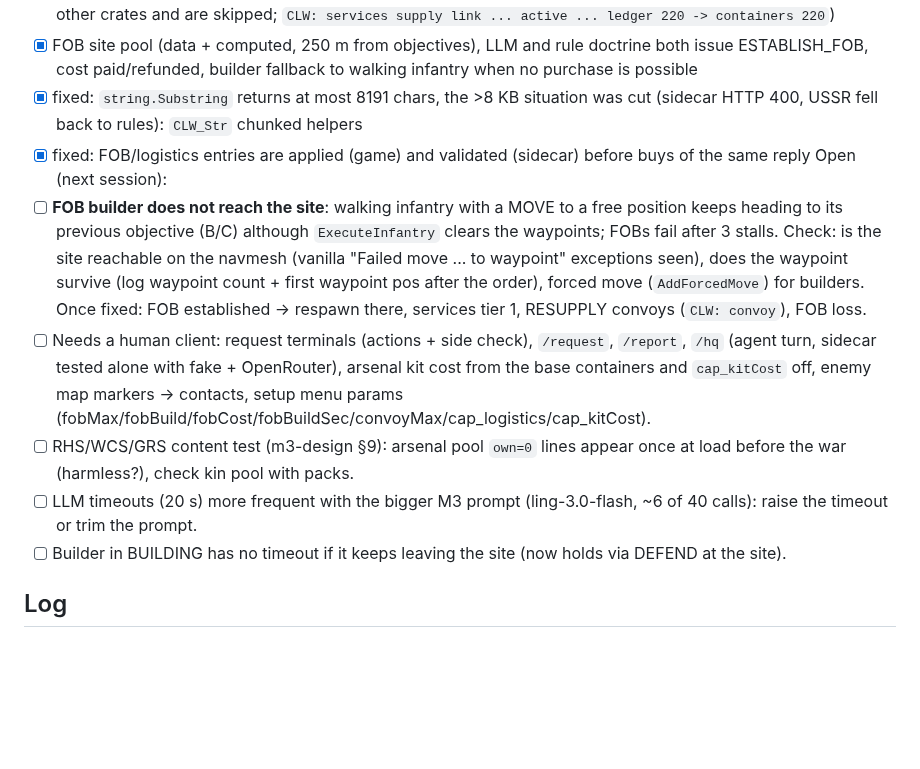
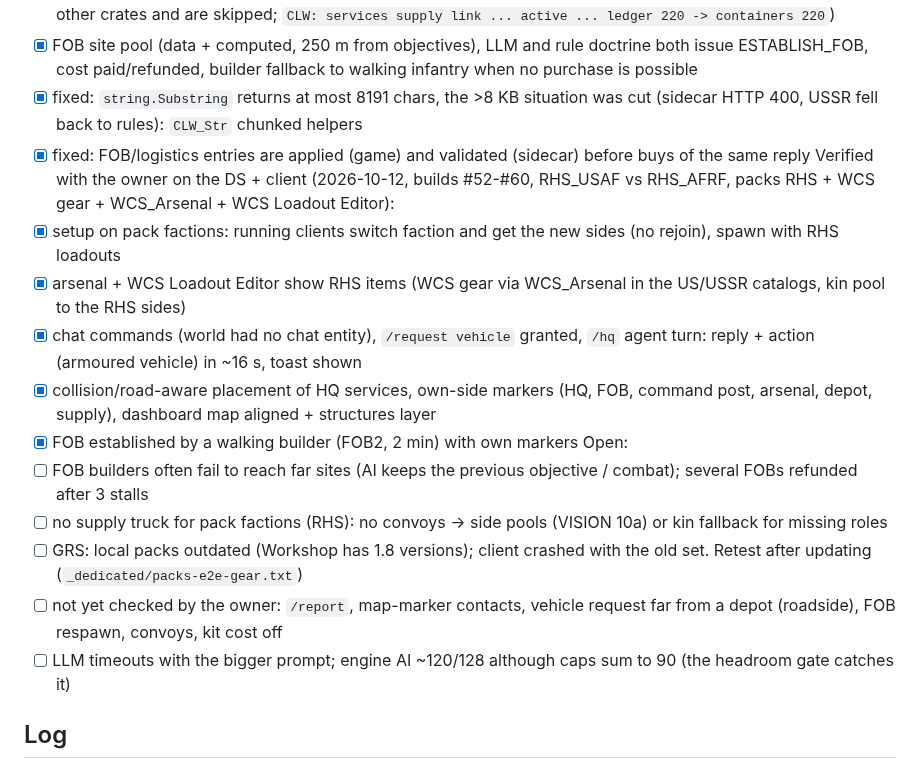
Before and after one commit to underlines/reforger-clausewitz, a Markdown page: dev/PROGRESS.md, the part around the change. Drawn GitHub-style; blank space fills up the shorter version.

```diff
--- a/dev/PROGRESS.md
+++ b/dev/PROGRESS.md
@@ -94,12 +94,18 @@ Verified on the DS (no human needed):
 - [x] FOB site pool (data + computed, 250 m from objectives), LLM and rule doctrine both issue ESTABLISH_FOB, cost paid/refunded, builder fallback to walking infantry when no purchase is possible
 - [x] fixed: `string.Substring` returns at most 8191 chars, the >8 KB situation was cut (sidecar HTTP 400, USSR fell back to rules): `CLW_Str` chunked helpers
 - [x] fixed: FOB/logistics entries are applied (game) and validated (sidecar) before buys of the same reply
-Open (next session):
-- [ ] **FOB builder does not reach the site**: walking infantry with a MOVE to a free position keeps heading to its previous objective (B/C) although `ExecuteInfantry` clears the waypoints; FOBs fail after 3 stalls. Check: is the site reachable on the navmesh (vanilla "Failed move ... to waypoint" exceptions seen), does the waypoint survive (log waypoint count + first waypoint pos after the order), forced move (`AddForcedMove`) for builders. Once fixed: FOB established -> respawn there, services tier 1, RESUPPLY convoys (`CLW: convoy`), FOB loss.
-- [ ] Needs a human client: request terminals (actions + side check), `/request`, `/report`, `/hq` (agent turn, sidecar tested alone with fake + OpenRouter), arsenal kit cost from the base containers and `cap_kitCost` off, enemy map markers -> contacts, setup menu params (fobMax/fobBuild/fobCost/fobBuildSec/convoyMax/cap_logistics/cap_kitCost).
-- [ ] RHS/WCS/GRS content test (m3-design §9): arsenal pool `own=0` lines appear once at load before the war (harmless?), check kin pool with packs.
-- [ ] LLM timeouts (20 s) more frequent with the bigger M3 prompt (ling-3.0-flash, ~6 of 40 calls): raise the timeout or trim the prompt.
-- [ ] Builder in BUILDING has no timeout if it keeps leaving the site (now holds via DEFEND at the site).
+Verified with the owner on the DS + client (2026-10-12, builds #52-#60, RHS_USAF vs RHS_AFRF, packs RHS + WCS gear + WCS_Arsenal + WCS Loadout Editor):
+- [x] setup on pack factions: running clients switch faction and get the new sides (no rejoin), spawn with RHS loadouts
+- [x] arsenal + WCS Loadout Editor show RHS items (WCS gear via WCS_Arsenal in the US/USSR catalogs, kin pool to the RHS sides)
+- [x] chat commands (world had no chat entity), `/request vehicle` granted, `/hq` agent turn: reply + action (armoured vehicle) in ~16 s, toast shown
+- [x] collision/road-aware placement of HQ services, own-side markers (HQ, FOB, command post, arsenal, depot, supply), dashboard map aligned + structures layer
+- [x] FOB established by a walking builder (FOB2, 2 min) with own markers
+Open:
+- [ ] FOB builders often fail to reach far sites (AI keeps the previous objective / combat); several FOBs refunded after 3 stalls
+- [ ] no supply truck for pack factions (RHS): no convoys -> side pools (VISION 10a) or kin fallback for missing roles
+- [ ] GRS: local packs outdated (Workshop has 1.8 versions); client crashed with the old set. Retest after updating (`_dedicated/packs-e2e-gear.txt`)
+- [ ] not yet checked by the owner: `/report`, map-marker contacts, vehicle request far from a depot (roadside), FOB respawn, convoys, kit cost off
+- [ ] LLM timeouts with the bigger prompt; engine AI ~120/128 although caps sum to 90 (the headroom gate catches it)
 
 ## Log
 - 2026-10-11: Vision and research committed; game-mode decision made; roadmap condensed to M0-M5; branch naming unified on `main`.
```
Also changed, not shown: CHANGELOG.md (+8 -5 lines).
